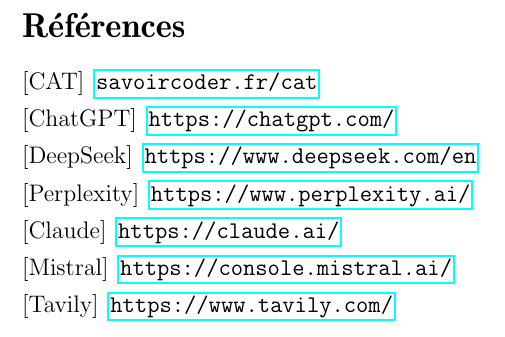
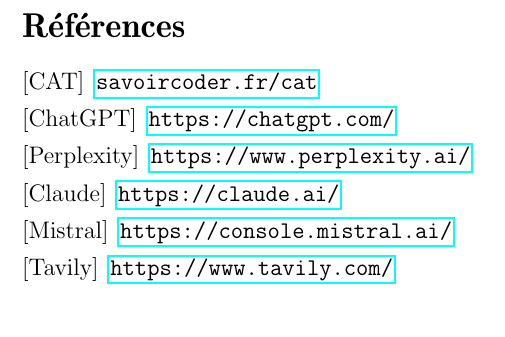
Before and after one commit to nynyBao/Systeme-intelligent-de-recherche-et-de-validation-d-informations, a LaTeX document (Rapport/main.tex): part of page 11 of 15, cut so that both start at the same text. Compiled offline with pdfLaTeX.

Commit message:
Remove DeepSeek entry from bibliography
Removed DeepSeek reference from the bibliography.

```diff
--- a/Rapport/main.tex
+++ b/Rapport/main.tex
@@ -250,7 +250,6 @@
 \begin{thebibliography}{2}
    \bibitem[CAT]{cat} \url{savoircoder.fr/cat}
    \bibitem[ChatGPT]{chatgpt}\url{https://chatgpt.com/}
-   \bibitem[DeepSeek]{deepseek}\url{https://www.deepseek.com/en}
    \bibitem[Perplexity]{perplexity}\url{https://www.perplexity.ai/}
    \bibitem[Claude]{claude}\url{https://claude.ai/}
     \bibitem[Mistral]{mistral}\url{https://console.mistral.ai/}
```
